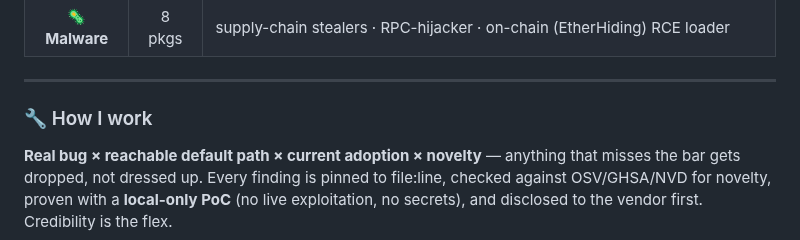
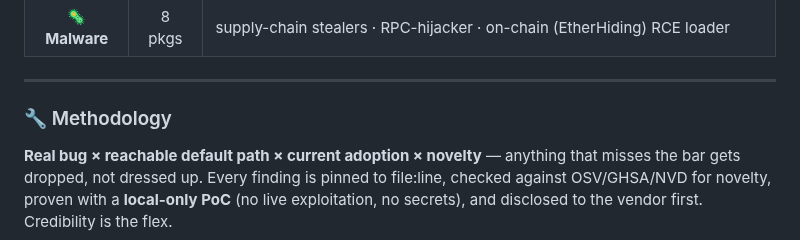
Before and after one commit to 0xRenSec/security-research, a Markdown page: README.md, the part around the change. GitHub-like rendering.

Commit message:
README: rename 'How I work' -> 'Methodology'

```diff
--- a/README.md
+++ b/README.md
@@ -68,7 +68,7 @@
 
 ---
 
-### 🔧 How I work
+### 🔧 Methodology
 **Real bug × reachable default path × current adoption × novelty** — anything that misses the bar gets dropped,
 not dressed up. Every finding is pinned to file:line, checked against OSV/GHSA/NVD for novelty, proven with a
 **local-only PoC** (no live exploitation, no secrets), and disclosed to the vendor first. Credibility is the flex.
```
